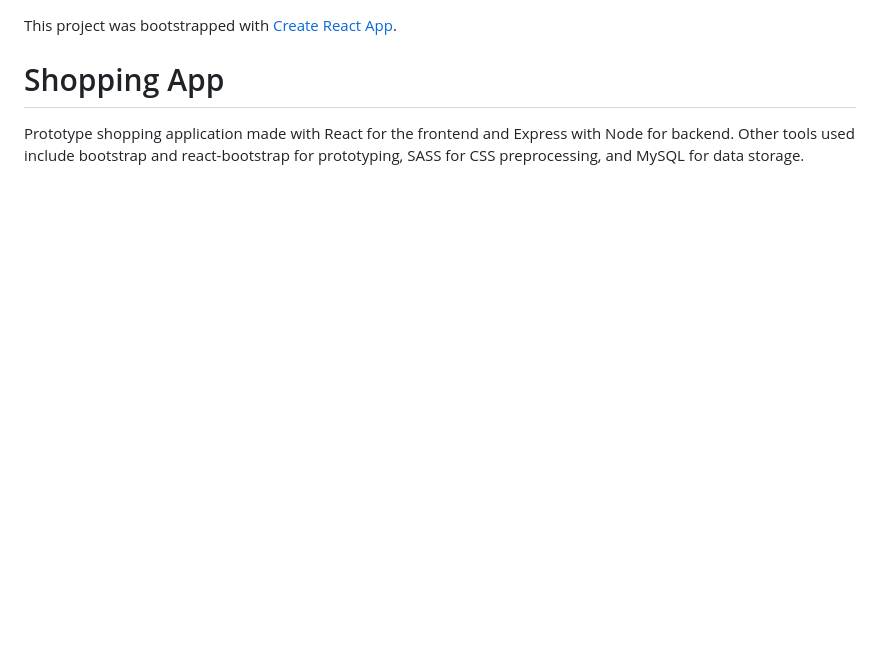
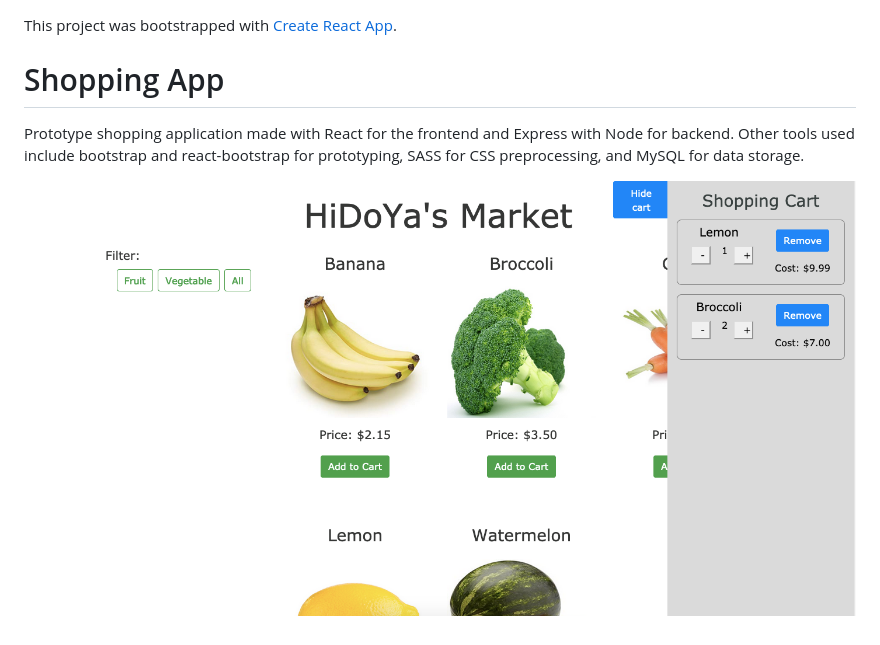
Before and after one commit to HiDoYa/shopping-app, a Markdown page: README.md, the part around the change. Rendered like a GitHub page; pictures changed too: screenshot/shopping.png (added); blank space fills up the shorter version.

```diff
--- a/README.md
+++ b/README.md
@@ -2,3 +2,5 @@ This project was bootstrapped with [Create React App](https://github.com/faceboo
 
 # Shopping App
 Prototype shopping application made with React for the frontend and Express with Node for backend. Other tools used include bootstrap and react-bootstrap for prototyping, SASS for CSS preprocessing, and MySQL for data storage.
+
+![alt text](screenshot/shopping.png)
```
